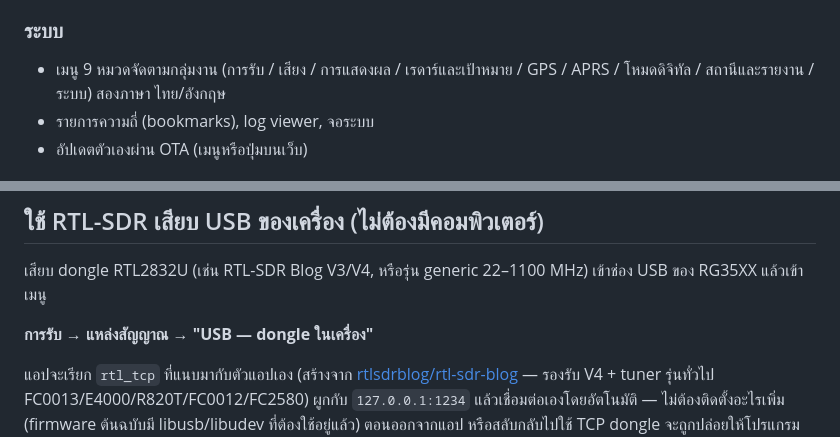
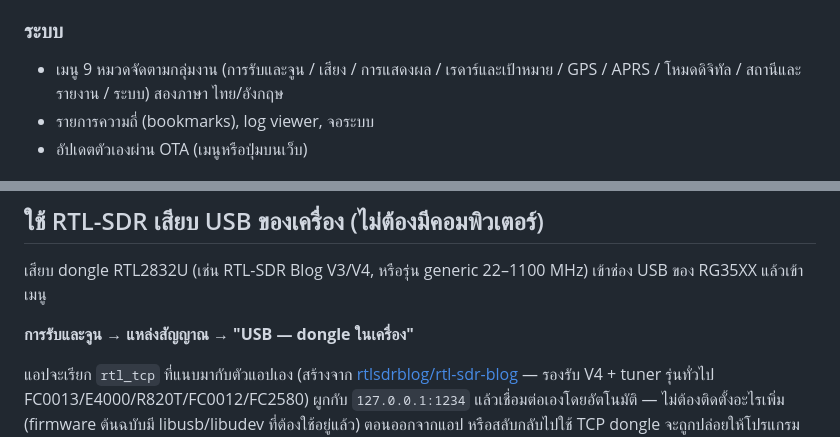
Before and after one commit to superogira/sdr_rg35xx_plus, a Markdown page: README.md, 2 parts joined by grey strips. Rendered like a GitHub page.

Commit message:
readme: menu page renamed to Receive & Tune

```diff
--- a/README.md
+++ b/README.md
@@ -49,7 +49,7 @@
 - ฟังเสียงจากเครื่องเกมในเบราว์เซอร์ (µ-law stream)
 
 ### ระบบ
-- เมนู 9 หมวดจัดตามกลุ่มงาน (การรับ / เสียง / การแสดงผล / เรดาร์และเป้าหมาย /
+- เมนู 9 หมวดจัดตามกลุ่มงาน (การรับและจูน / เสียง / การแสดงผล / เรดาร์และเป้าหมาย /
   GPS / APRS / โหมดดิจิทัล / สถานีและรายงาน / ระบบ) สองภาษา ไทย/อังกฤษ
 - รายการความถี่ (bookmarks), log viewer, จอระบบ
 - อัปเดตตัวเองผ่าน OTA (เมนูหรือปุ่มบนเว็บ)
@@ -77,7 +77,7 @@ dist/rg35xx/SDRg35xx.png → Roms/APPS/
 เสียบ dongle RTL2832U (เช่น RTL-SDR Blog V3/V4, หรือรุ่น generic
 22–1100 MHz) เข้าช่อง USB ของ RG35XX แล้วเข้าเมนู
 
-**การรับ → แหล่งสัญญาณ → "USB — dongle ในเครื่อง"**
+**การรับและจูน → แหล่งสัญญาณ → "USB — dongle ในเครื่อง"**
 
 แอปจะเรียก `rtl_tcp` ที่แนบมากับตัวแอปเอง (สร้างจาก
 [rtlsdrblog/rtl-sdr-blog](https://github.com/rtlsdrblog/rtl-sdr-blog) —
```
